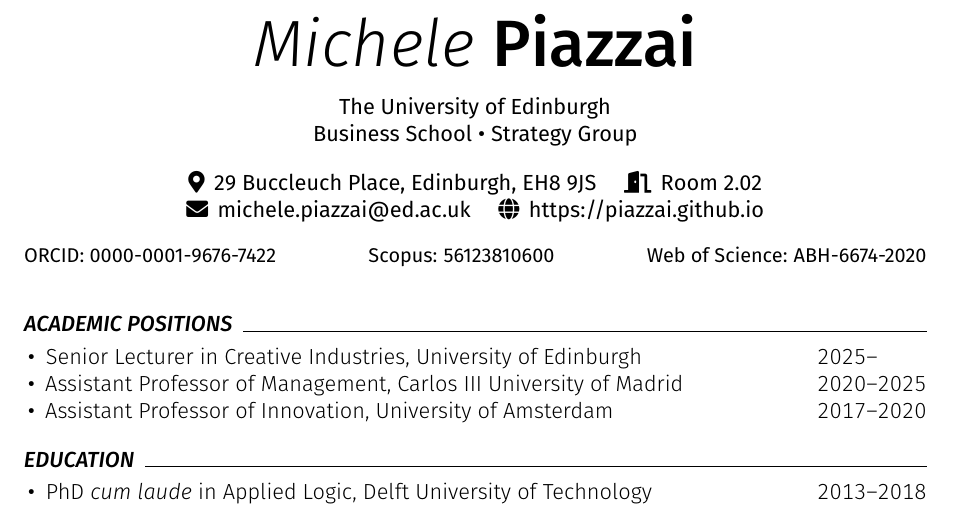
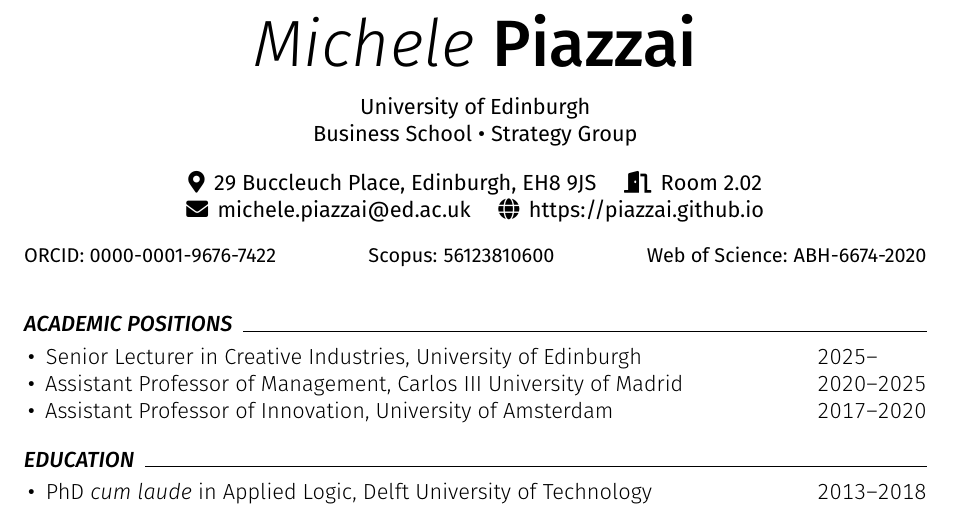
Before and after one commit to piazzai/piazzai.github.io, a LaTeX CV (cv.tex): part of page 1 of 4, cut so that both start at the same text. Compiled offline with pdfLaTeX.

Commit message:
Remove article

```diff
--- a/cv.tex
+++ b/cv.tex
@@ -28,7 +28,7 @@
 \newcommand\firstname{Michele}
 \newcommand\lastname{Piazzai}
 \newcommand\department{Business School \textbullet\ Strategy Group}
-\newcommand\university{The University of Edinburgh}
+\newcommand\university{University of Edinburgh}
 \newcommand\mail{29 Buccleuch Place, Edinburgh, EH8 9JS}
 \newcommand\office{Room 2.02}
 \newcommand\email{michele.piazzai@ed.ac.uk}
```
Also changed, not shown: _config.yml (+1 -1 lines), cv.pdf.
